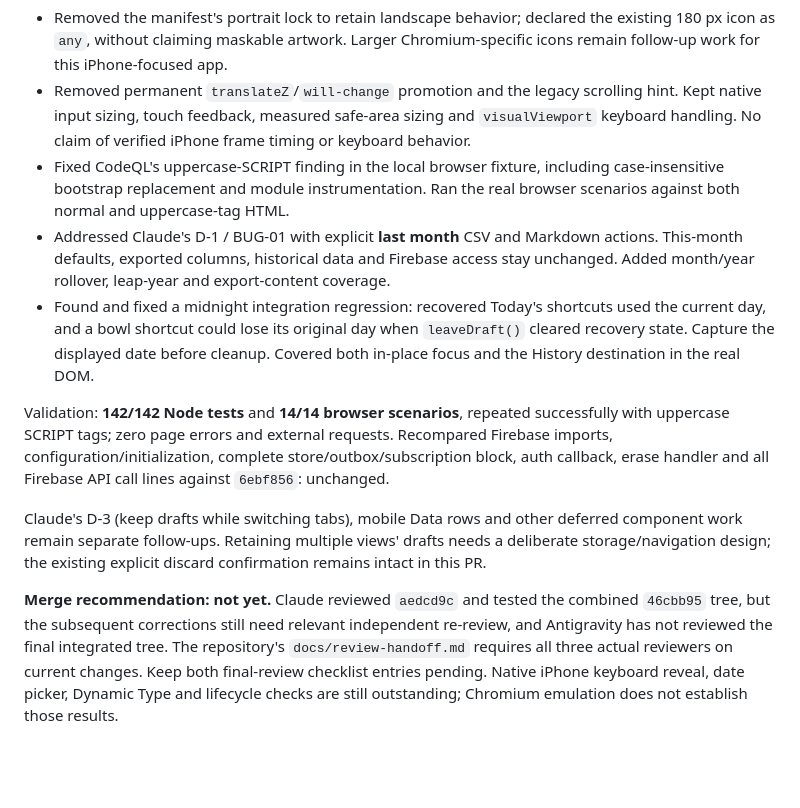
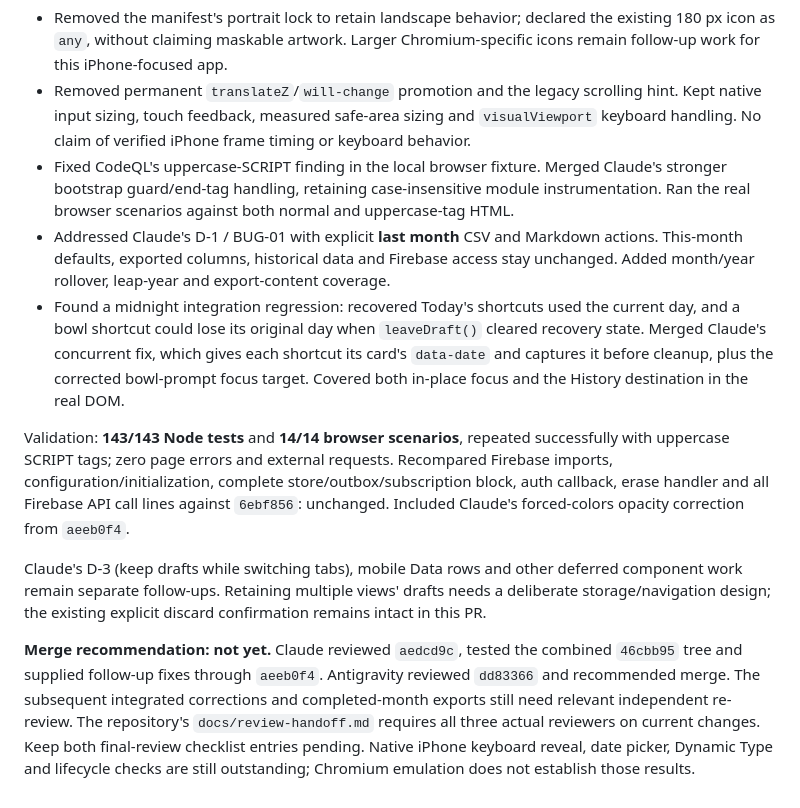
Before and after one commit to murphys-logs/murphys-logs, a Markdown page: docs/frictionless-state-audit.md, the part around the change. Drawn GitHub-style; blank space fills up the shorter version.

Commit message:
Record current peer review provenance and integrated validation

```diff
--- a/docs/frictionless-state-audit.md
+++ b/docs/frictionless-state-audit.md
@@ -41,12 +41,12 @@ Reviewed Claude's implementation and cross-review at `46cbb95` against the combi
 
 - Removed the manifest's portrait lock to retain landscape behavior; declared the existing 180 px icon as `any`, without claiming maskable artwork. Larger Chromium-specific icons remain follow-up work for this iPhone-focused app.
 - Removed permanent `translateZ`/`will-change` promotion and the legacy scrolling hint. Kept native input sizing, touch feedback, measured safe-area sizing and `visualViewport` keyboard handling. No claim of verified iPhone frame timing or keyboard behavior.
-- Fixed CodeQL's uppercase-SCRIPT finding in the local browser fixture, including case-insensitive bootstrap replacement and module instrumentation. Ran the real browser scenarios against both normal and uppercase-tag HTML.
+- Fixed CodeQL's uppercase-SCRIPT finding in the local browser fixture. Merged Claude's stronger bootstrap guard/end-tag handling, retaining case-insensitive module instrumentation. Ran the real browser scenarios against both normal and uppercase-tag HTML.
 - Addressed Claude's D-1 / BUG-01 with explicit **last month** CSV and Markdown actions. This-month defaults, exported columns, historical data and Firebase access stay unchanged. Added month/year rollover, leap-year and export-content coverage.
-- Found and fixed a midnight integration regression: recovered Today's shortcuts used the current day, and a bowl shortcut could lose its original day when `leaveDraft()` cleared recovery state. Capture the displayed date before cleanup. Covered both in-place focus and the History destination in the real DOM.
+- Found a midnight integration regression: recovered Today's shortcuts used the current day, and a bowl shortcut could lose its original day when `leaveDraft()` cleared recovery state. Merged Claude's concurrent fix, which gives each shortcut its card's `data-date` and captures it before cleanup, plus the corrected bowl-prompt focus target. Covered both in-place focus and the History destination in the real DOM.
 
-Validation: **142/142 Node tests** and **14/14 browser scenarios**, repeated successfully with uppercase SCRIPT tags; zero page errors and external requests. Recompared Firebase imports, configuration/initialization, complete store/outbox/subscription block, auth callback, erase handler and all Firebase API call lines against `6ebf856`: unchanged.
+Validation: **143/143 Node tests** and **14/14 browser scenarios**, repeated successfully with uppercase SCRIPT tags; zero page errors and external requests. Recompared Firebase imports, configuration/initialization, complete store/outbox/subscription block, auth callback, erase handler and all Firebase API call lines against `6ebf856`: unchanged. Included Claude's forced-colors opacity correction from `aeeb0f4`.
 
 Claude's D-3 (keep drafts while switching tabs), mobile Data rows and other deferred component work remain separate follow-ups. Retaining multiple views' drafts needs a deliberate storage/navigation design; the existing explicit discard confirmation remains intact in this PR.
 
-**Merge recommendation: not yet.** Claude reviewed `aedcd9c` and tested the combined `46cbb95` tree, but the subsequent corrections still need relevant independent re-review, and Antigravity has not reviewed the final integrated tree. The repository's `docs/review-handoff.md` requires all three actual reviewers on current changes. Keep both final-review checklist entries pending. Native iPhone keyboard reveal, date picker, Dynamic Type and lifecycle checks are still outstanding; Chromium emulation does not establish those results.
+**Merge recommendation: not yet.** Claude reviewed `aedcd9c`, tested the combined `46cbb95` tree and supplied follow-up fixes through `aeeb0f4`. Antigravity reviewed `dd83366` and recommended merge. The subsequent integrated corrections and completed-month exports still need relevant independent re-review. The repository's `docs/review-handoff.md` requires all three actual reviewers on current changes. Keep both final-review checklist entries pending. Native iPhone keyboard reveal, date picker, Dynamic Type and lifecycle checks are still outstanding; Chromium emulation does not establish those results.
```
